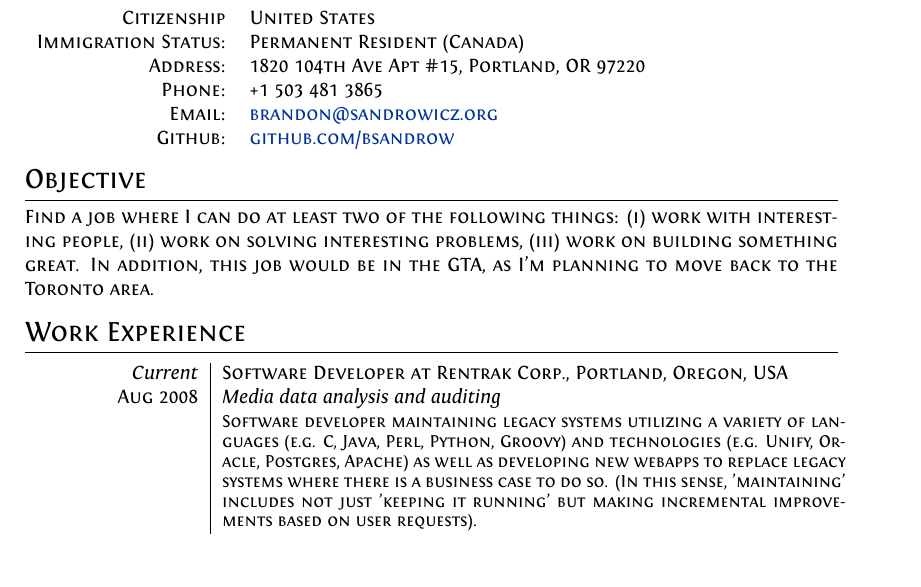
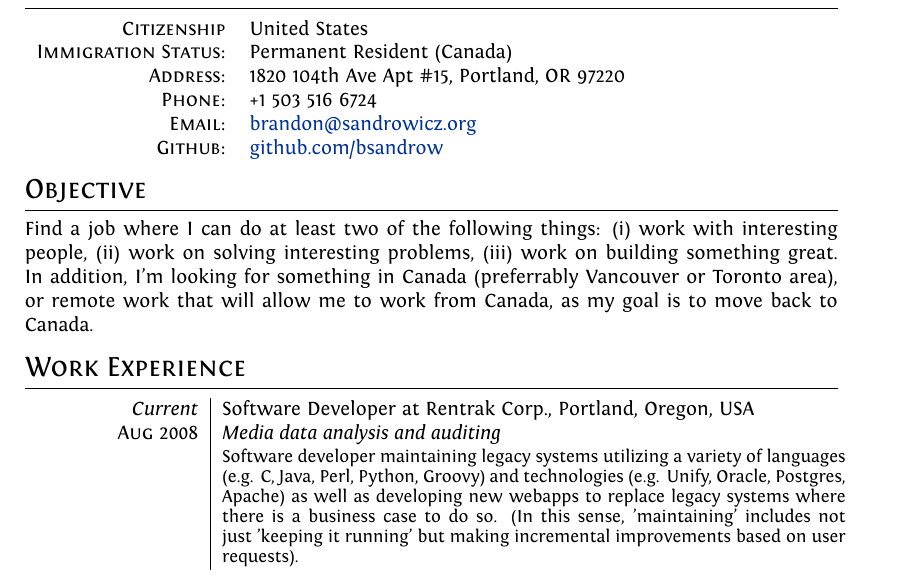
Before and after one commit to bsandrow/resume, a LaTeX CV (resume.current.tex): part of the page, cut so that both start at the same text. Compiled offline with XeLaTeX.

Commit message:
Updating current phone number and objective

```diff
--- a/resume.current.tex
+++ b/resume.current.tex
@@ -61,7 +61,7 @@
 \textsc{Citizenship}                    & United States\\
 \textsc{Immigration Status:}            & Permanent Resident (Canada)\\
 \textsc{Address:}                       & 1820 104th Ave Apt \#15, Portland, OR 97220\\
-\textsc{Phone:}                         & +1 503 481 3865\\
+\textsc{Phone:}                         & +1 503 516 6724\\
 \textsc{Email:}                         & \href{mailto:brandon@sandrowicz.org}{brandon@sandrowicz.org}\\
 \textsc{Github:}                        & \href{http://github.com/bsandrow}{github.com/bsandrow}\\
 \end{tabular}
@@ -72,8 +72,9 @@
 \section{Objective}
 Find a job where I can do at least two of the following things: (i) work with
 interesting people, (ii) work on solving interesting problems, (iii) work on
-building something great. In addition, this job would be in the GTA, as I'm
-planning to move back to the Toronto area.
+building something great. In addition, I'm looking for something in Canada
+(preferrably Vancouver or Toronto area), or remote work that will allow me to
+work from Canada, as my goal is to move back to Canada.
 
 %---------
 %- Section: Work Experience
```
Also changed, not shown: resume.current.pdf.
